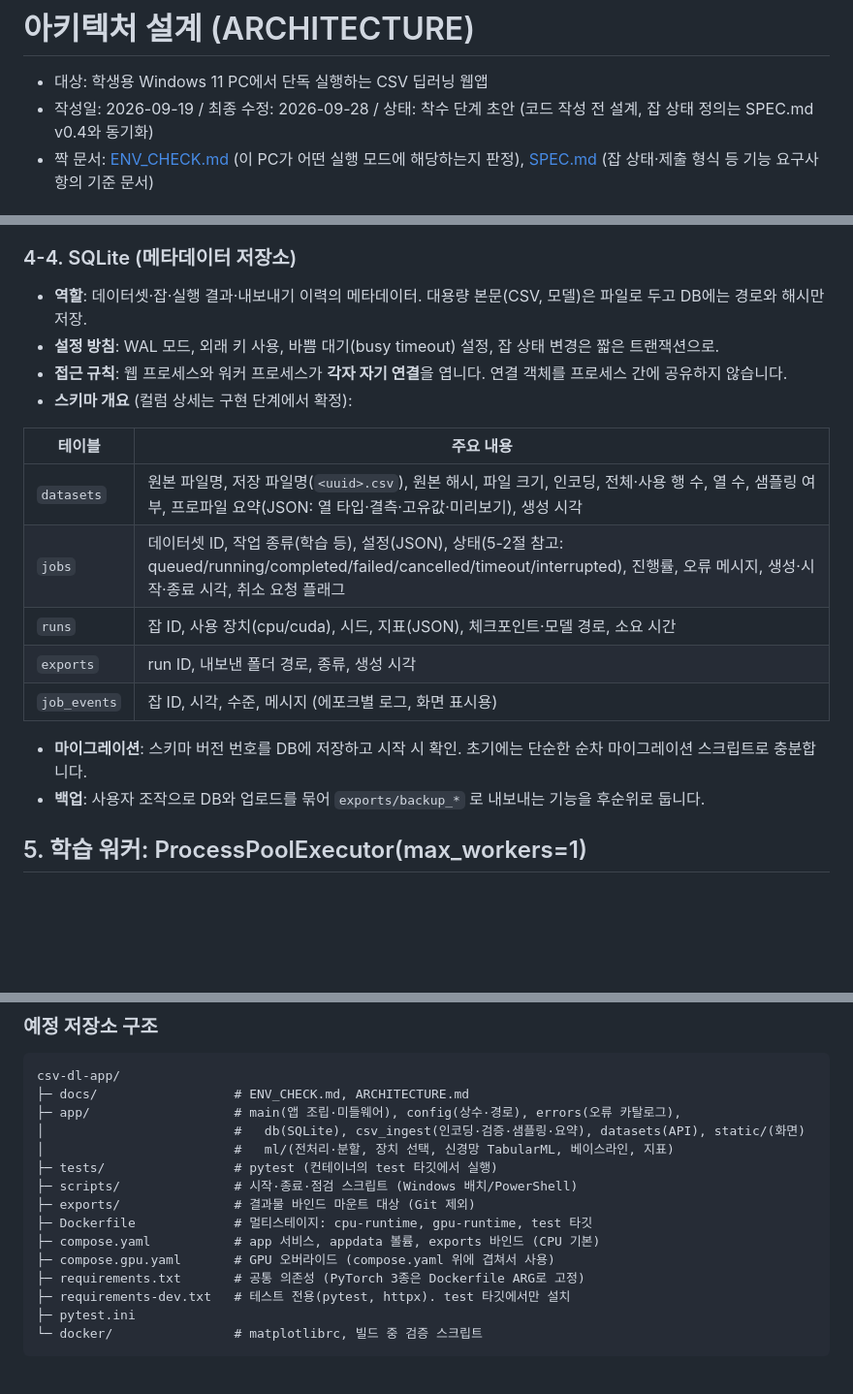
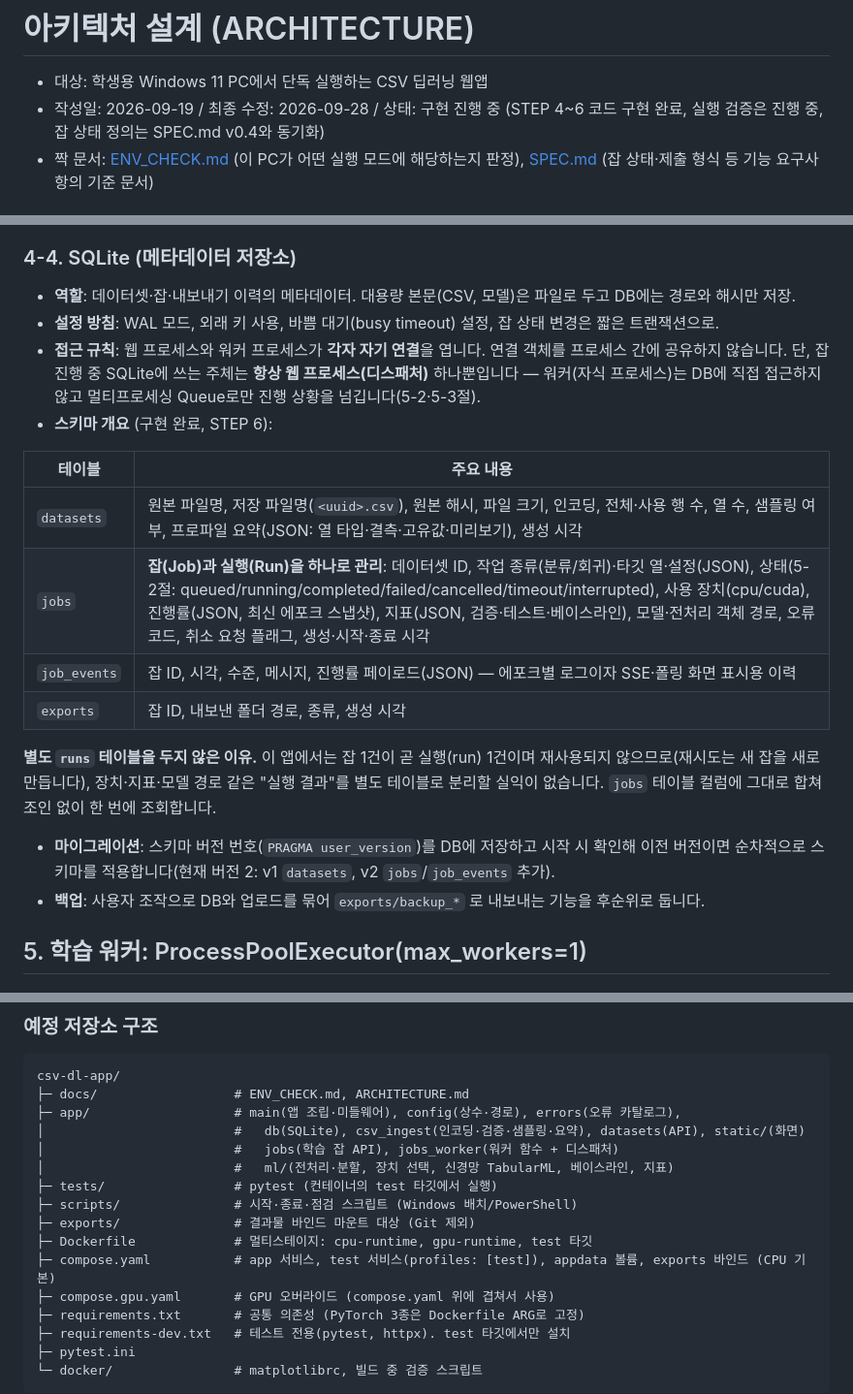
Before and after one commit to chungyeop82-hue/csv-dl-app, a Markdown page: docs/ARCHITECTURE.md, 3 parts joined by grey strips. Shown at 97% size. GitHub-like rendering; blank space fills up the shorter version.

```diff
--- a/docs/ARCHITECTURE.md
+++ b/docs/ARCHITECTURE.md
@@ -1,7 +1,7 @@
 # 아키텍처 설계 (ARCHITECTURE)
 
 - 대상: 학생용 Windows 11 PC에서 단독 실행하는 CSV 딥러닝 웹앱
-- 작성일: 2026-09-19 / 최종 수정: 2026-09-28 / 상태: 착수 단계 초안 (코드 작성 전 설계, 잡 상태 정의는 SPEC.md v0.4와 동기화)
+- 작성일: 2026-09-19 / 최종 수정: 2026-09-28 / 상태: 구현 진행 중 (STEP 4~6 코드 구현 완료, 실행 검증은 진행 중, 잡 상태 정의는 SPEC.md v0.4와 동기화)
 - 짝 문서: [ENV_CHECK.md](./ENV_CHECK.md) (이 PC가 어떤 실행 모드에 해당하는지 판정), [SPEC.md](./SPEC.md) (잡 상태·제출 형식 등 기능 요구사항의 기준 문서)
 
 ## 1. 목적과 범위
@@ -99,20 +100,21 @@ Windows 11 호스트
 
 ### 4-4. SQLite (메타데이터 저장소)
 
-- **역할**: 데이터셋·잡·실행 결과·내보내기 이력의 메타데이터. 대용량 본문(CSV, 모델)은 파일로 두고 DB에는 경로와 해시만 저장.
+- **역할**: 데이터셋·잡·내보내기 이력의 메타데이터. 대용량 본문(CSV, 모델)은 파일로 두고 DB에는 경로와 해시만 저장.
 - **설정 방침**: WAL 모드, 외래 키 사용, 바쁨 대기(busy timeout) 설정, 잡 상태 변경은 짧은 트랜잭션으로.
-- **접근 규칙**: 웹 프로세스와 워커 프로세스가 **각자 자기 연결**을 엽니다. 연결 객체를 프로세스 간에 공유하지 않습니다.
-- **스키마 개요** (컬럼 상세는 구현 단계에서 확정):
+- **접근 규칙**: 웹 프로세스와 워커 프로세스가 **각자 자기 연결**을 엽니다. 연결 객체를 프로세스 간에 공유하지 않습니다. 단, 잡 진행 중 SQLite에 쓰는 주체는 **항상 웹 프로세스(디스패처)** 하나뿐입니다 — 워커(자식 프로세스)는 DB에 직접 접근하지 않고 멀티프로세싱 Queue로만 진행 상황을 넘깁니다(5-2·5-3절).
+- **스키마 개요** (구현 완료, STEP 6):
 
 | 테이블 | 주요 내용 |
 |--------|-----------|
 | `datasets` | 원본 파일명, 저장 파일명(`<uuid>.csv`), 원본 해시, 파일 크기, 인코딩, 전체·사용 행 수, 열 수, 샘플링 여부, 프로파일 요약(JSON: 열 타입·결측·고유값·미리보기), 생성 시각 |
-| `jobs` | 데이터셋 ID, 작업 종류(학습 등), 설정(JSON), 상태(5-2절 참고: queued/running/completed/failed/cancelled/timeout/interrupted), 진행률, 오류 메시지, 생성·시작·종료 시각, 취소 요청 플래그 |
-| `runs` | 잡 ID, 사용 장치(cpu/cuda), 시드, 지표(JSON), 체크포인트·모델 경로, 소요 시간 |
-| `exports` | run ID, 내보낸 폴더 경로, 종류, 생성 시각 |
-| `job_events` | 잡 ID, 시각, 수준, 메시지 (에포크별 로그, 화면 표시용) |
+| `jobs` | **잡(Job)과 실행(Run)을 하나로 관리**: 데이터셋 ID, 작업 종류(분류/회귀)·타깃 열·설정(JSON), 상태(5-2절: queued/running/completed/failed/cancelled/timeout/interrupted), 사용 장치(cpu/cuda), 진행률(JSON, 최신 에포크 스냅샷), 지표(JSON, 검증·테스트·베이스라인), 모델·전처리 객체 경로, 오류 코드, 취소 요청 플래그, 생성·시작·종료 시각 |
+| `job_events` | 잡 ID, 시각, 수준, 메시지, 진행률 페이로드(JSON) — 에포크별 로그이자 SSE·폴링 화면 표시용 이력 |
+| `exports` | 잡 ID, 내보낸 폴더 경로, 종류, 생성 시각 |
 
-- **마이그레이션**: 스키마 버전 번호를 DB에 저장하고 시작 시 확인. 초기에는 단순한 순차 마이그레이션 스크립트로 충분합니다.
+**별도 `runs` 테이블을 두지 않은 이유.** 이 앱에서는 잡 1건이 곧 실행(run) 1건이며 재사용되지 않으므로(재시도는 새 잡을 새로 만듭니다), 장치·지표·모델 경로 같은 "실행 결과"를 별도 테이블로 분리할 실익이 없습니다. `jobs` 테이블 컬럼에 그대로 합쳐 조인 없이 한 번에 조회합니다.
+
+- **마이그레이션**: 스키마 버전 번호(`PRAGMA user_version`)를 DB에 저장하고 시작 시 확인해 이전 버전이면 순차적으로 스키마를 적용합니다(현재 버전 2: v1 `datasets`, v2 `jobs`/`job_events` 추가).
 - **백업**: 사용자 조작으로 DB와 업로드를 묶어 `exports/backup_*` 로 내보내는 기능을 후순위로 둡니다.
 
 ## 5. 학습 워커: ProcessPoolExecutor(max_workers=1)
@@ -324,12 +338,13 @@ csv-dl-app/
 ├─ docs/                  # ENV_CHECK.md, ARCHITECTURE.md
 ├─ app/                   # main(앱 조립·미들웨어), config(상수·경로), errors(오류 카탈로그),
 │                         #   db(SQLite), csv_ingest(인코딩·검증·샘플링·요약), datasets(API), static/(화면)
+│                         #   jobs(학습 잡 API), jobs_worker(워커 함수 + 디스패처)
 │                         #   ml/(전처리·분할, 장치 선택, 신경망 TabularML, 베이스라인, 지표)
 ├─ tests/                 # pytest (컨테이너의 test 타깃에서 실행)
 ├─ scripts/               # 시작·종료·점검 스크립트 (Windows 배치/PowerShell)
 ├─ exports/               # 결과물 바인드 마운트 대상 (Git 제외)
 ├─ Dockerfile             # 멀티스테이지: cpu-runtime, gpu-runtime, test 타깃
-├─ compose.yaml           # app 서비스, appdata 볼륨, exports 바인드 (CPU 기본)
+├─ compose.yaml           # app 서비스, test 서비스(profiles: [test]), appdata 볼륨, exports 바인드 (CPU 기본)
 ├─ compose.gpu.yaml       # GPU 오버라이드 (compose.yaml 위에 겹쳐서 사용)
 ├─ requirements.txt       # 공통 의존성 (PyTorch 3종은 Dockerfile ARG로 고정)
 ├─ requirements-dev.txt   # 테스트 전용(pytest, httpx). test 타깃에서만 설치
```
Also changed, not shown: other parts of docs/ARCHITECTURE.md (+35 -22 lines).
